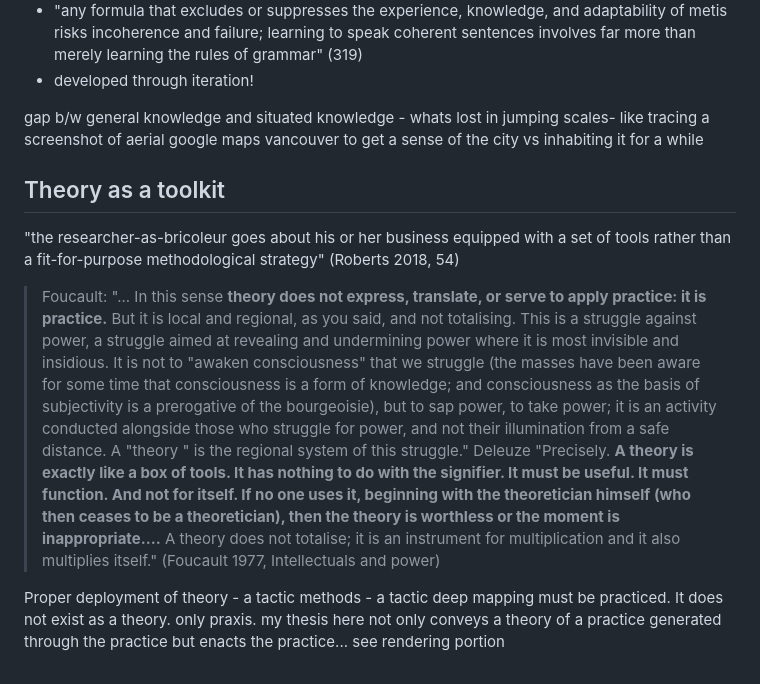
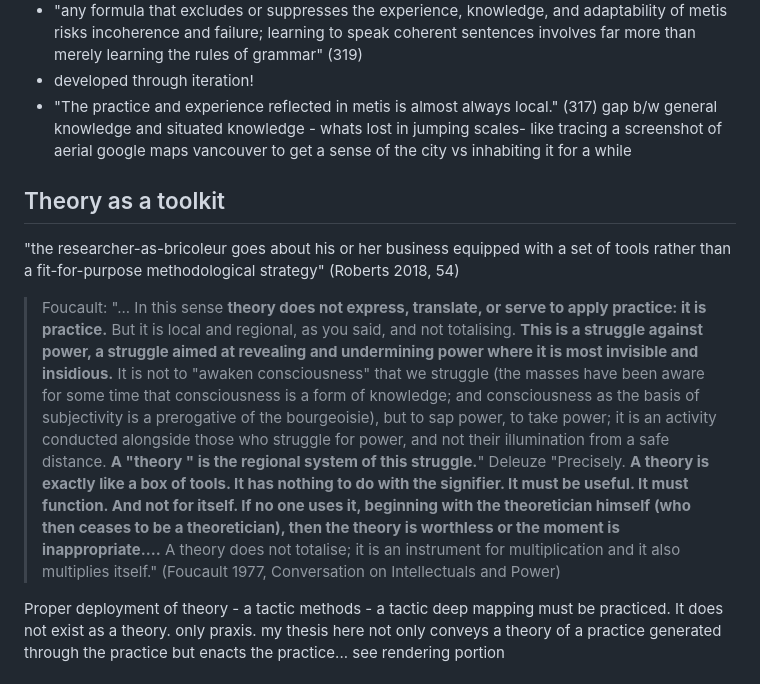
Before and after one commit to negative-spaces/negative-spaces.github.io, a Markdown page: plateaus/tactics.md, the part around the change. GitHub-like rendering.

Commit message:
time it was done

```diff
--- a/plateaus/tactics.md
+++ b/plateaus/tactics.md
@@ -42,14 +42,14 @@ activities that especially engage metis require (313):
 - "The practice and experience reflected in metis is almost always local." (317)
 -  "any formula that excludes or suppresses the experience, knowledge, and adaptability of metis risks incoherence and failure; learning to speak coherent sentences involves far more than merely learning the rules of grammar" (319)
 - developed through iteration!
-
+- "The practice and experience reflected in metis is almost always local." (317)
 gap b/w general knowledge and situated knowledge - whats lost in jumping scales- like tracing a screenshot of aerial google maps vancouver to get a sense of the city vs inhabiting it for a while
 
 ## Theory as a toolkit
 "the researcher-as-bricoleur goes about his or her business equipped with a set of tools rather than a fit-for-purpose methodological strategy" (Roberts 2018, 54)
 
->Foucault: "... In this sense **theory does not express, translate, or serve to apply practice: it is practice.** But it is local and regional, as you said, and not totalising. This is a struggle against power, a struggle aimed at revealing and undermining power where it is most invisible and insidious. It is not to "awaken consciousness" that we struggle (the masses have been aware for some time that consciousness is a form of knowledge; and consciousness as the basis of subjectivity is a prerogative of the bourgeoisie), but to sap power, to take power; it is an activity conducted alongside those who struggle for power, and not their illumination from a safe distance. A "theory " is the regional system of this struggle."
-Deleuze "Precisely. **A theory is exactly like a box of tools. It has nothing to do with the signifier. It must be useful. It must function. And not for itself. If no one uses it, beginning with the theoretician himself (who then ceases to be a theoretician), then the theory is worthless or the moment is inappropriate....** A theory does not totalise; it is an instrument for multiplication and it also multiplies itself." (Foucault 1977, Intellectuals and power)
+>Foucault: "... In this sense **theory does not express, translate, or serve to apply practice: it is practice.** But it is local and regional, as you said, and not totalising. **This is a struggle against power, a struggle aimed at revealing and undermining power where it is most invisible and insidious.** It is not to "awaken consciousness" that we struggle (the masses have been aware for some time that consciousness is a form of knowledge; and consciousness as the basis of subjectivity is a prerogative of the bourgeoisie), but to sap power, to take power; it is an activity conducted alongside those who struggle for power, and not their illumination from a safe distance. **A "theory " is the regional system of this struggle.**"
+Deleuze "Precisely. **A theory is exactly like a box of tools. It has nothing to do with the signifier. It must be useful. It must function. And not for itself. If no one uses it, beginning with the theoretician himself (who then ceases to be a theoretician), then the theory is worthless or the moment is inappropriate....** A theory does not totalise; it is an instrument for multiplication and it also multiplies itself." (Foucault 1977, Conversation on Intellectuals and Power)
 
 Proper deployment of theory - a tactic
 methods - a tactic
```
